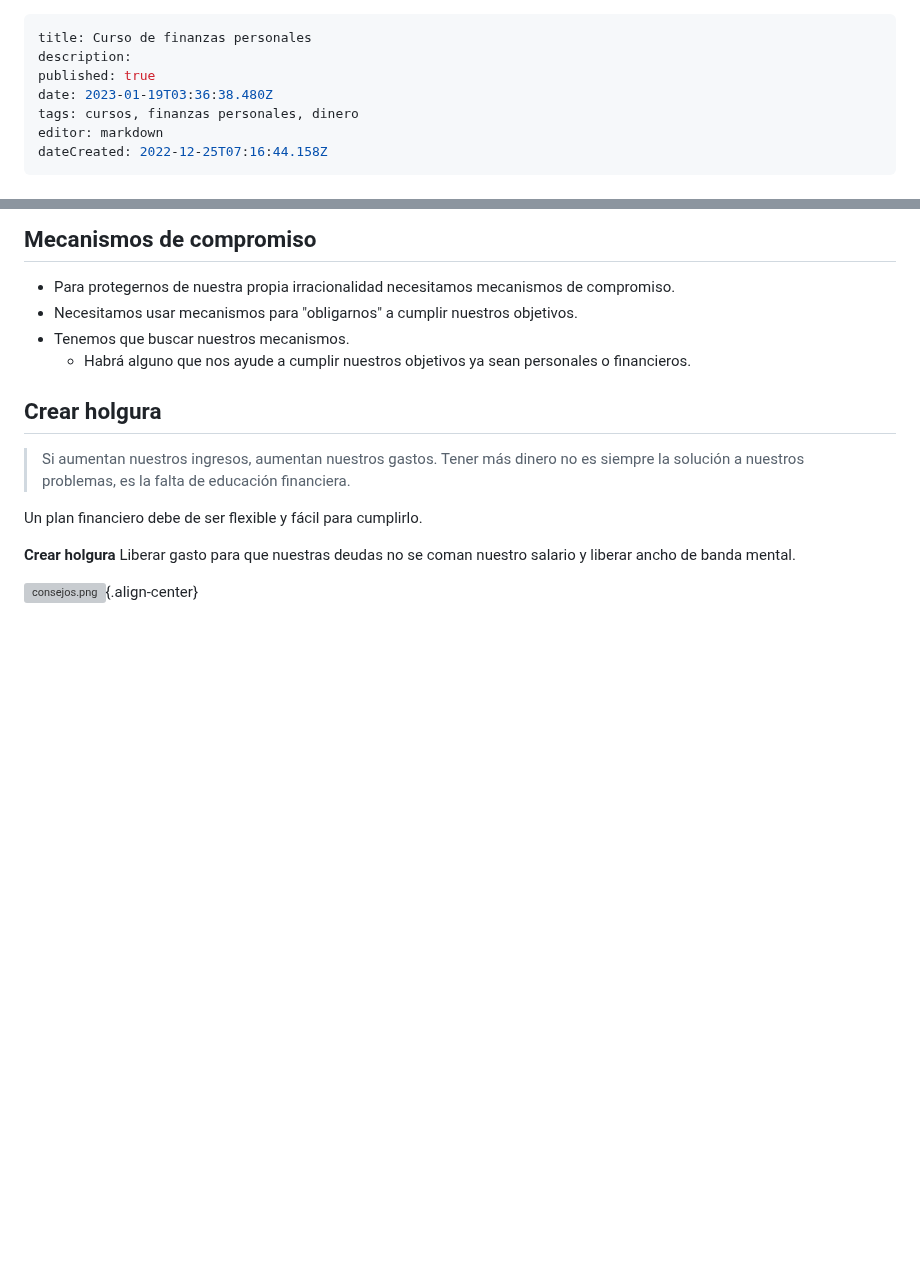
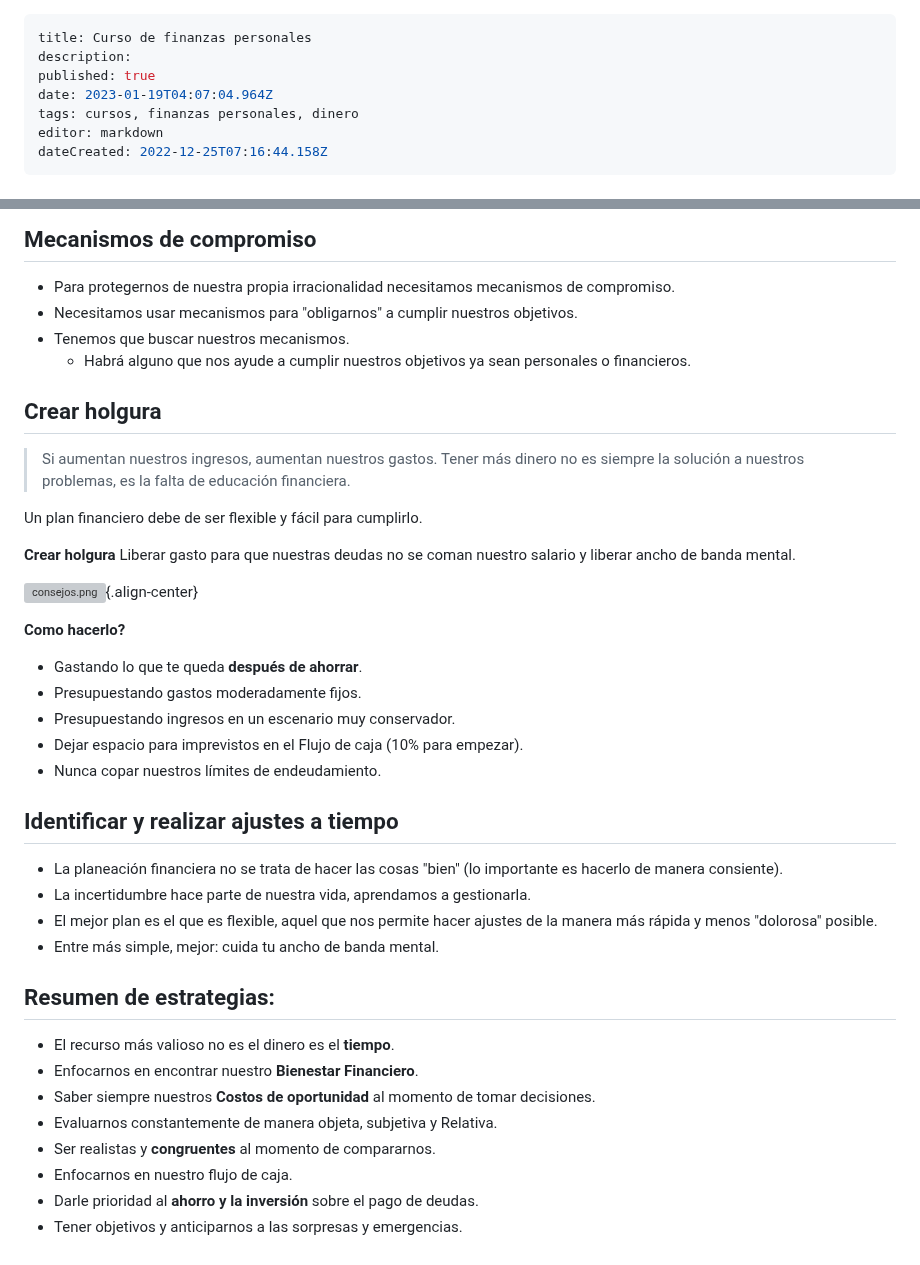
Before and after one commit to Fwxzxh/wiki, a Markdown page: Cursos/Finanzas/CurFinanzasPersonales.md, 2 parts joined by grey strips. Drawn GitHub-style; blank space fills up the shorter version; grey boxes are pictures that could not be loaded.

Commit message:
docs: update Cursos/Finanzas/CurFinanzasPersonales

```diff
--- a/Cursos/Finanzas/CurFinanzasPersonales.md
+++ b/Cursos/Finanzas/CurFinanzasPersonales.md
@@ -2,7 +2,7 @@
 title: Curso de finanzas personales
 description:
 published: true
-date: 2023-01-19T03:36:38.480Z
+date: 2023-01-19T04:07:04.964Z
 tags: cursos, finanzas personales, dinero
 editor: markdown
 dateCreated: 2022-12-25T07:16:44.158Z
@@ -324,3 +324,27 @@ Un plan financiero debe de ser flexible y fácil para cumplirlo.
 Liberar gasto para que nuestras deudas no se coman nuestro salario y liberar ancho de banda mental.
 
 ![consejos.png](/finanzas/finanzas_personales/consejos.png){.align-center}
+
+**Como hacerlo?**
+- Gastando lo que te queda **después de ahorrar**.
+- Presupuestando gastos moderadamente fijos.
+- Presupuestando ingresos en un escenario muy conservador.
+- Dejar espacio para imprevistos en el Flujo de caja (10% para empezar).
+- Nunca copar nuestros límites de endeudamiento.
+
+## Identificar y realizar ajustes a tiempo
+- La planeación financiera no se trata de hacer las cosas "bien" (lo importante es hacerlo de manera consiente).
+- La incertidumbre hace parte de nuestra vida, aprendamos a gestionarla.
+- El mejor plan es el que es flexible, aquel que nos permite hacer ajustes de la manera
+  más rápida y menos "dolorosa" posible.
+- Entre más simple, mejor: cuida tu ancho de banda mental.
+
+## Resumen de estrategias:
+- El recurso más valioso no es el dinero es el **tiempo**.
+- Enfocarnos en encontrar nuestro **Bienestar Financiero**.
+- Saber siempre nuestros **Costos de oportunidad** al momento de tomar decisiones.
+- Evaluarnos constantemente de manera objeta, subjetiva y Relativa.
+- Ser realistas y **congruentes** al momento de compararnos.
+- Enfocarnos en nuestro flujo de caja.
+- Darle prioridad al **ahorro y la inversión** sobre el pago de deudas.
+- Tener objetivos y anticiparnos a las sorpresas y emergencias.
```
